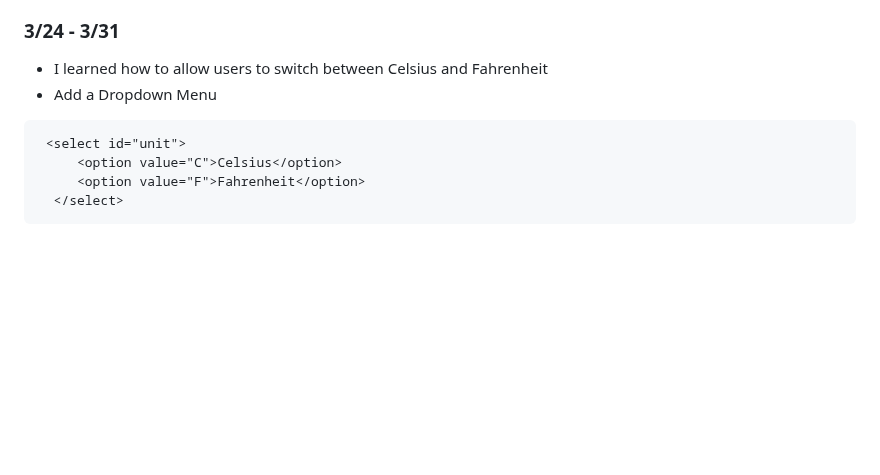
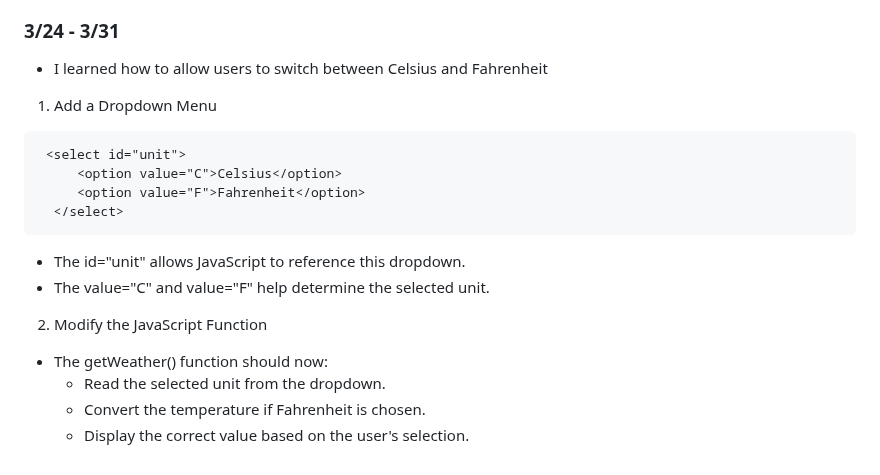
Before and after one commit to kostelal0688/sep11-freedom-project, a Markdown page: tool/learning-log.md, the part around the change. GitHub-like rendering; blank space fills up the shorter version.

````diff
--- a/tool/learning-log.md
+++ b/tool/learning-log.md
@@ -389,8 +389,7 @@ function suggestClothing(temp) {
 
 ### 3/24 - 3/31
 * I learned how to allow users to switch between Celsius and Fahrenheit
-*  Add a Dropdown Menu
-
+1.   Add a Dropdown Menu
 
   ```html
    <select id="unit">
@@ -398,3 +397,12 @@ function suggestClothing(temp) {
        <option value="F">Fahrenheit</option>
     </select>
   ```
+
+* The id="unit" allows JavaScript to reference this dropdown.
+* The value="C" and value="F" help determine the selected unit.
+
+2. Modify the JavaScript Function
+* The getWeather() function should now:
+    * Read the selected unit from the dropdown.
+    * Convert the temperature if Fahrenheit is chosen.
+    * Display the correct value based on the user's selection.
````
